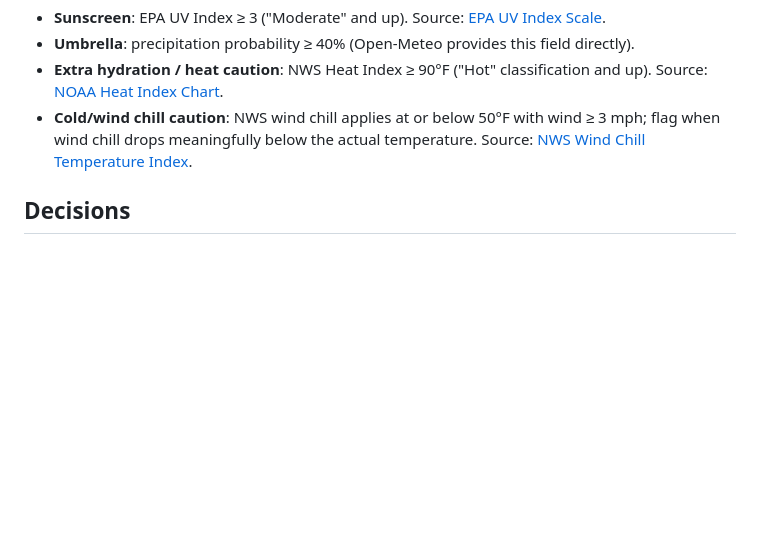
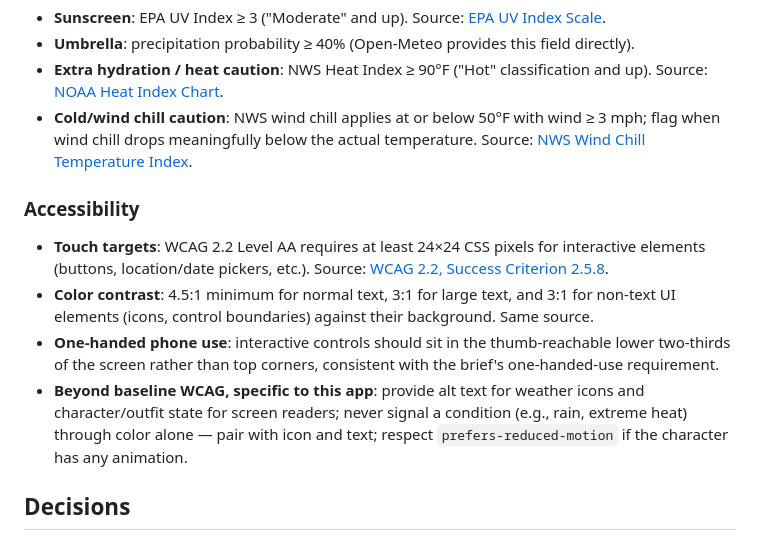
Before and after one commit to inkinvader/weather, a Markdown page: research.md, the part around the change. Drawn GitHub-style; blank space fills up the shorter version.

Commit message:
Add accessibility research
Co-Authored-By: Claude Sonnet 5 <noreply@anthropic.com>

```diff
--- a/research.md
+++ b/research.md
@@ -71,6 +71,13 @@ Reminder triggers, drawn from official sources rather than generic guides:
 - **Extra hydration / heat caution**: NWS Heat Index ≥ 90°F ("Hot" classification and up). Source: [NOAA Heat Index Chart](https://www.noaa.gov/sites/default/files/2022-05/heatindex_chart_rh.pdf).
 - **Cold/wind chill caution**: NWS wind chill applies at or below 50°F with wind ≥ 3 mph; flag when wind chill drops meaningfully below the actual temperature. Source: [NWS Wind Chill Temperature Index](https://www.weather.gov/media/ajk/brochures/Wind_Chill_Temperature_Index.pdf).
 
+### Accessibility
+
+- **Touch targets**: WCAG 2.2 Level AA requires at least 24×24 CSS pixels for interactive elements (buttons, location/date pickers, etc.). Source: [WCAG 2.2, Success Criterion 2.5.8](https://www.w3.org/TR/WCAG22/).
+- **Color contrast**: 4.5:1 minimum for normal text, 3:1 for large text, and 3:1 for non-text UI elements (icons, control boundaries) against their background. Same source.
+- **One-handed phone use**: interactive controls should sit in the thumb-reachable lower two-thirds of the screen rather than top corners, consistent with the brief's one-handed-use requirement.
+- **Beyond baseline WCAG, specific to this app**: provide alt text for weather icons and character/outfit state for screen readers; never signal a condition (e.g., rain, extreme heat) through color alone — pair with icon and text; respect `prefers-reduced-motion` if the character has any animation.
+
 ## Decisions
 
 Record the selected weather provider, forecast range, recommendation categories and rules, screen structure, visual direction, artwork approach (original, AI-generated, or appropriately licensed), deployment method, and one additional feature justified by the research. Briefly explain important trade-offs.
```
